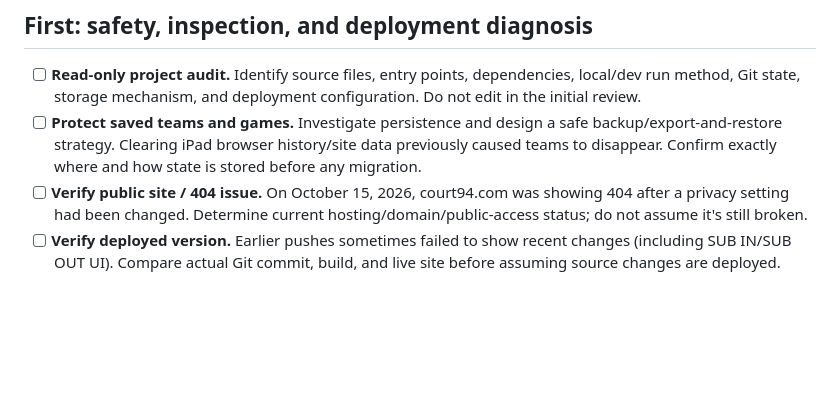
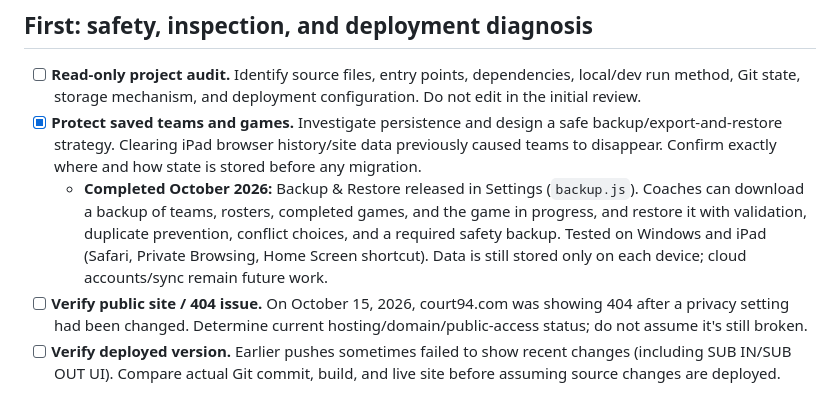
Before and after one commit to Court94Basketball/Court94, a Markdown page: ROADMAP.md, the part around the change. Drawn GitHub-style; blank space fills up the shorter version.

Commit message:
Mark Backup & Restore as completed in roadmap
Co-Authored-By: Claude Opus 5.5 <noreply@anthropic.com>

```diff
--- a/ROADMAP.md
+++ b/ROADMAP.md
@@ -5,7 +5,8 @@
 ## First: safety, inspection, and deployment diagnosis
 
 - [ ] **Read-only project audit.** Identify source files, entry points, dependencies, local/dev run method, Git state, storage mechanism, and deployment configuration. Do not edit in the initial review.
-- [ ] **Protect saved teams and games.** Investigate persistence and design a safe backup/export-and-restore strategy. Clearing iPad browser history/site data previously caused teams to disappear. Confirm exactly where and how state is stored before any migration.
+- [x] **Protect saved teams and games.** Investigate persistence and design a safe backup/export-and-restore strategy. Clearing iPad browser history/site data previously caused teams to disappear. Confirm exactly where and how state is stored before any migration.
+  - **Completed October 2026:** Backup & Restore released in Settings (`backup.js`). Coaches can download a backup of teams, rosters, completed games, and the game in progress, and restore it with validation, duplicate prevention, conflict choices, and a required safety backup. Tested on Windows and iPad (Safari, Private Browsing, Home Screen shortcut). Data is still stored only on each device; cloud accounts/sync remain future work.
 - [ ] **Verify public site / 404 issue.** On October 15, 2026, court94.com was showing 404 after a privacy setting had been changed. Determine current hosting/domain/public-access status; do not assume it's still broken.
 - [ ] **Verify deployed version.** Earlier pushes sometimes failed to show recent changes (including SUB IN/SUB OUT UI). Compare actual Git commit, build, and live site before assuming source changes are deployed.
 
```
